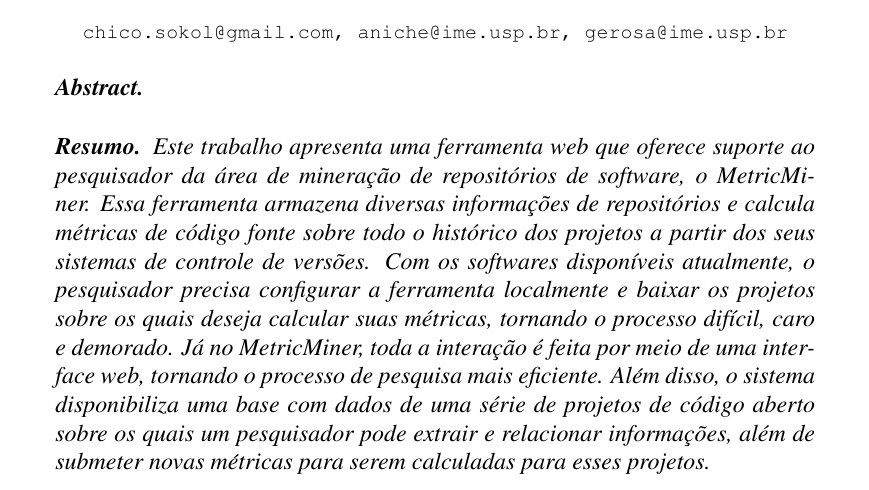
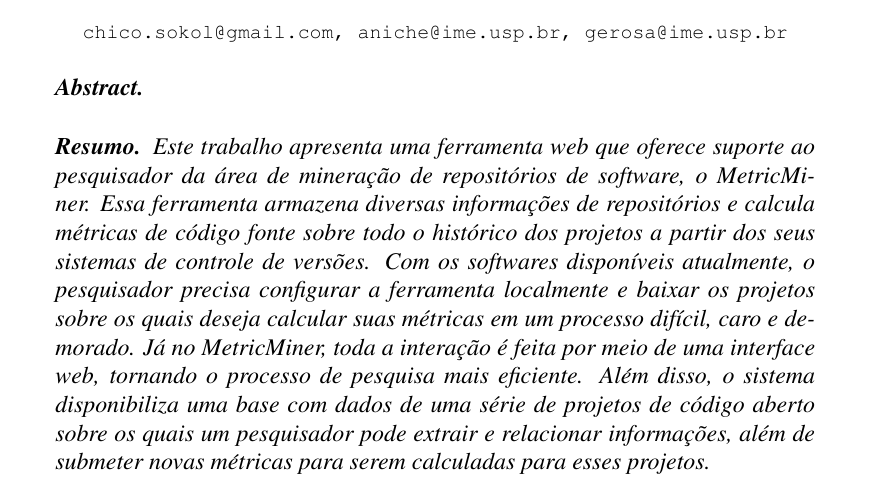
Before and after one commit to csokol/metriminer-cbsoft, a LaTeX paper (abstract.tex): part of the page, cut so that both start at the same text. Compiled offline with pdfLaTeX; the source files are stored in an older character set and shown here as Unicode.

Commit message:
trocando detalhe

```diff
--- a/abstract.tex
+++ b/abstract.tex
@@ -35,7 +35,7 @@
     dos seus sistemas de controle de versões.
     Com os softwares disponíveis atualmente, o pesquisador precisa configurar
     a ferramenta localmente e baixar os projetos sobre os quais deseja calcular
-    suas métricas, tornando o processo difícil, caro e demorado.
+    suas métricas em um processo difícil, caro e demorado.
     Já no MetricMiner, toda a interação é feita por meio de uma interface web, tornando
     o processo de pesquisa mais eficiente.
     Além disso, o sistema disponibiliza uma base com dados de uma série de projetos
```
Also changed, not shown: metricminer.tex (+1 -1 lines).
